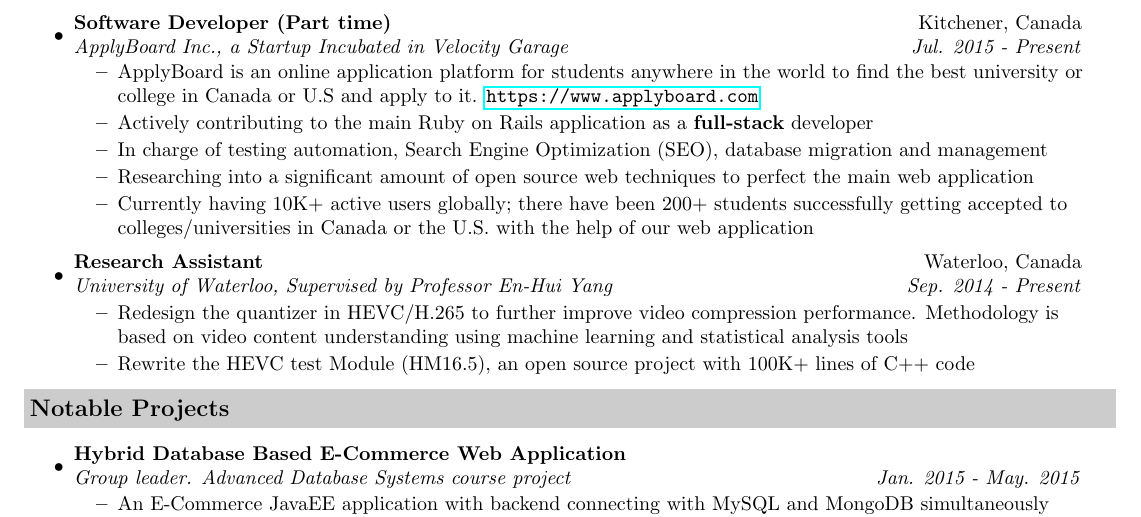
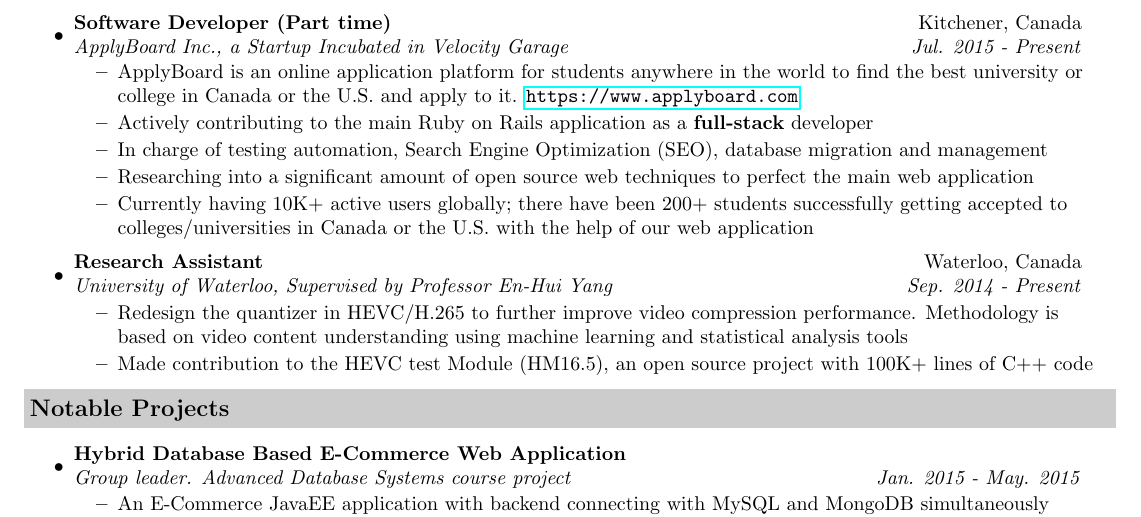
Before and after one commit to JasonMrX/Resume, a LaTeX CV (resume.tex): part of the page, cut so that both start at the same text. Compiled offline with pdfLaTeX.

Commit message:
U.S => the U.S., Rewrite => Made contribution to

```diff
--- a/resume.tex
+++ b/resume.tex
@@ -84,7 +84,7 @@ LinkedIn: www.linkedin.com/in/jiasenxu \\
 \item
     \ressubheading{Software Developer (Part time)}{Kitchener, Canada}{ApplyBoard Inc., a Startup Incubated in Velocity Garage}{ Jul. 2015 - Present}
 	\begin{itemize}
-		\resitem{ApplyBoard is an online application platform for students anywhere in the world to find the best university or college in Canada or U.S and apply to it. \url{https://www.applyboard.com} }
+		\resitem{ApplyBoard is an online application platform for students anywhere in the world to find the best university or college in Canada or the U.S. and apply to it. \url{https://www.applyboard.com} }
         \resitem{Actively contributing to the main Ruby on Rails application as a \textbf{full-stack} developer}
 		\resitem{In charge of testing automation, Search Engine Optimization (SEO), database migration and management}
 		\resitem{Researching into a significant amount of open source web techniques to perfect the main web application}
@@ -94,7 +94,7 @@ LinkedIn: www.linkedin.com/in/jiasenxu \\
 	\ressubheading{Research Assistant}{Waterloo, Canada}{University of Waterloo, Supervised by Professor En-Hui Yang}{Sep. 2014 - Present}
 	\begin{itemize}
 		\resitem{Redesign the quantizer in HEVC/H.265 to further improve video compression performance. Methodology is based on video content understanding using machine learning and statistical analysis tools}
-		\resitem{Rewrite the HEVC test Module (HM16.5), an open source project with 100K+ lines of C++ code}
+		\resitem{Made contribution to the HEVC test Module (HM16.5), an open source project with 100K+ lines of C++ code}
 	\end{itemize}
 %\item
     %\ressubheading{Research Intern}{Perth, Australia}{University of Western Australia, Supervised by Professor Peter Munro}{Jul. 2013 - Sep. 2013}
```
Also changed, not shown: resume.pdf.
